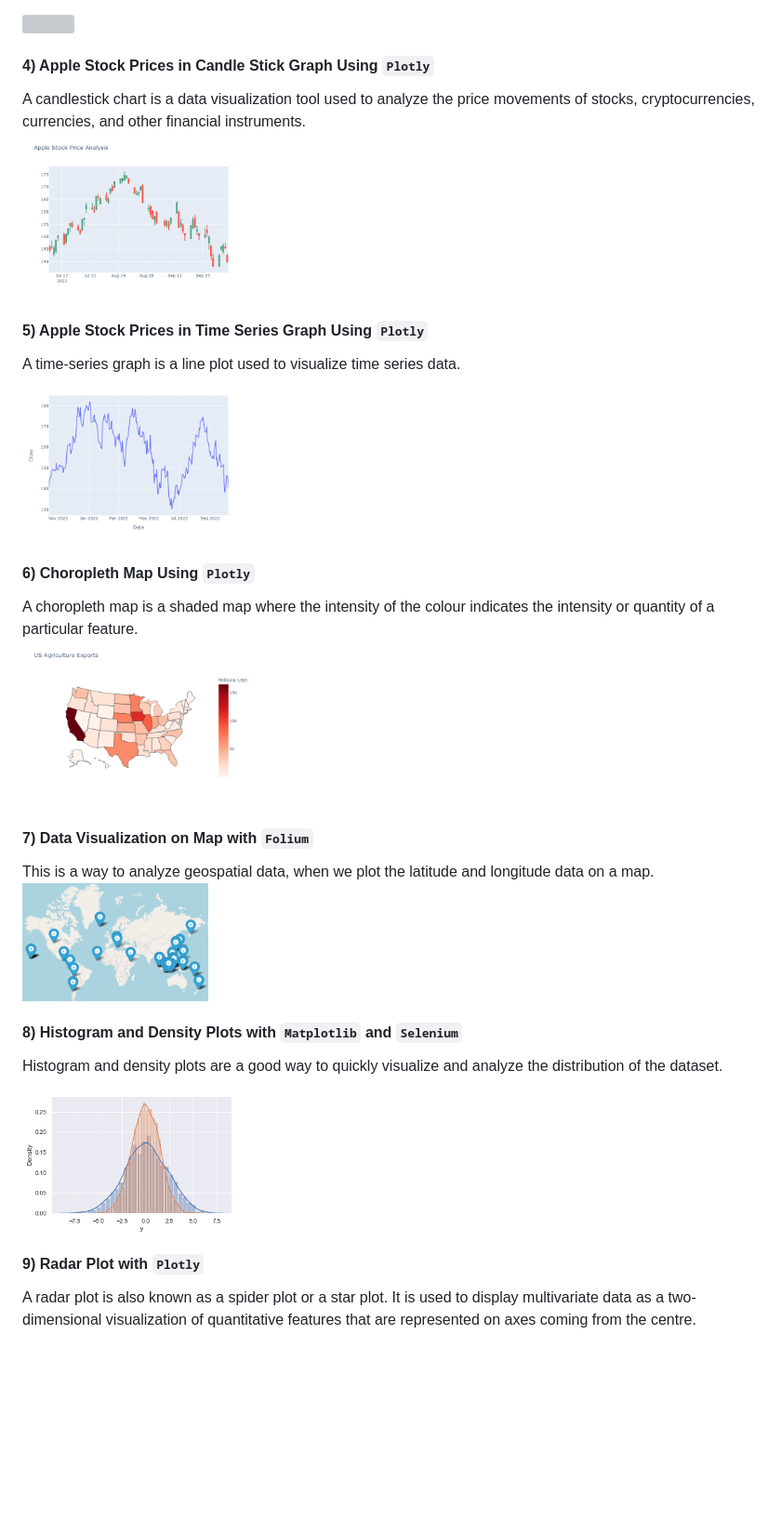
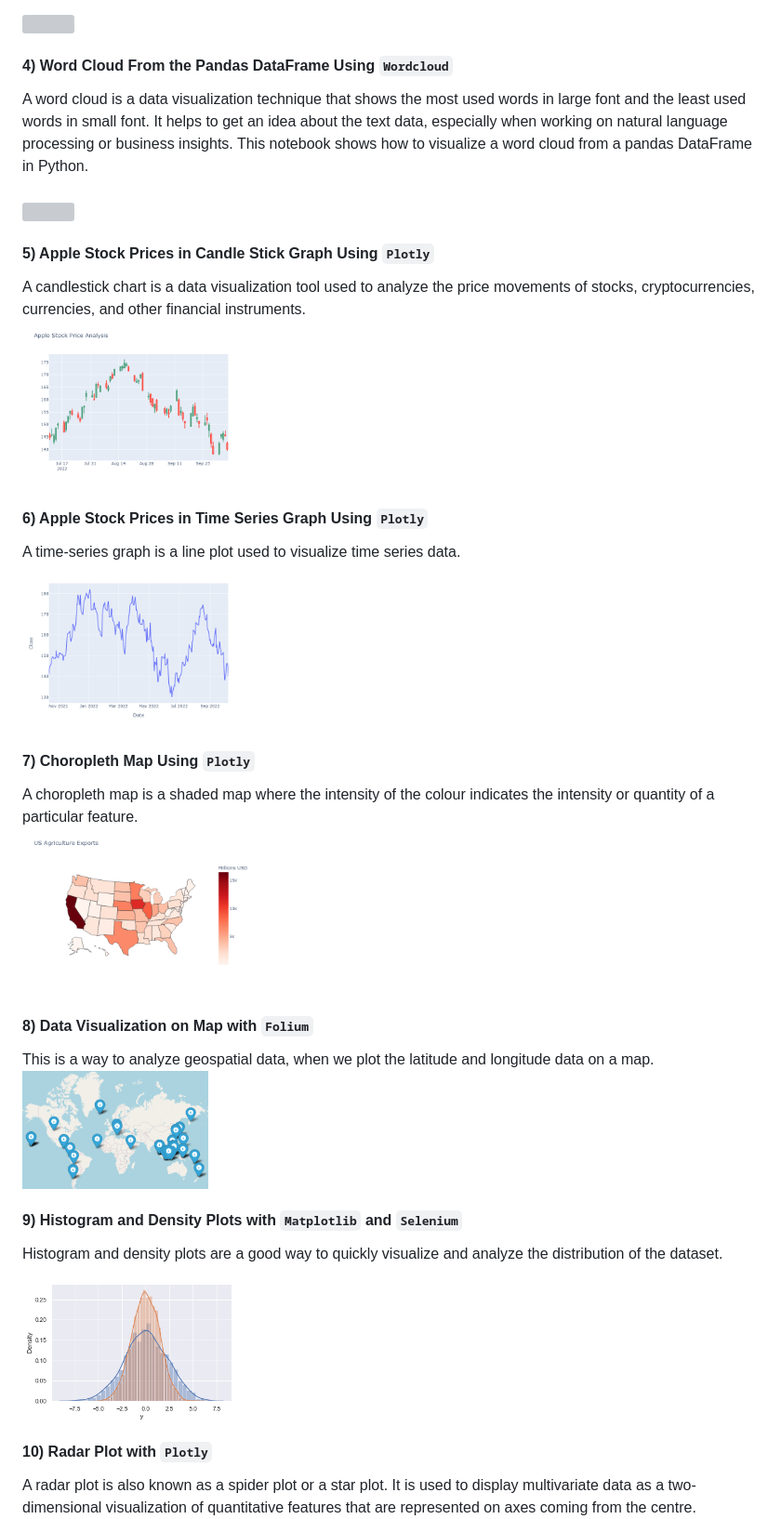
Before and after one commit to ZhuuukDS/Data-Visualizations, a Markdown page: README.md, the part around the change printed below. Shown: that part at 93% size. Drawn GitHub-style; blank space fills up the shorter version; grey boxes are pictures that could not be loaded.

```diff
--- a/README.md
+++ b/README.md
@@ -21,26 +21,31 @@ Here is my first `Tableau` project - a `Covid-19` Vaccine Tracker that tracks ho
 
 <a href='/COVID-19 Vaccination_Tableau/Covid-19_Vaccination_Overview.pdf'><img src='/COVID-19 Vaccination_Tableau/Main Dashboard.png' width = 220></a>
 
-#### 4) Apple Stock Prices in Candle Stick Graph Using `Plotly` <br>
+#### 4) Word Cloud From the Pandas DataFrame Using `Wordcloud` <br>
+A word cloud is a data visualization technique that shows the most used words in large font and the least used words in small font. It helps to get an idea about the text data, especially when working on natural language processing or business insights. This notebook shows how to visualize a word cloud from a pandas DataFrame in Python. <br><br>
+<a href='/word_cloud/bike_word_cloud.ipynb'><img src='/word_cloud/bike_cloud_small.png' width = 400></a>
+
+
+#### 5) Apple Stock Prices in Candle Stick Graph Using `Plotly` <br>
 A candlestick chart is a data visualization tool used to analyze the price movements of stocks, cryptocurrencies, currencies, and other financial instruments.<br>
 <a href='/aapl_candle_chart/aapl_candle_chart.ipynb'><img src='/aapl_candle_chart/candlechart.png' width = 250></a>
 
-#### 5) Apple Stock Prices in Time Series Graph Using `Plotly` <br>
+#### 6) Apple Stock Prices in Time Series Graph Using `Plotly` <br>
 A time-series graph is a line plot used to visualize time series data.<br>
 <a href='/aapl_time_series/aapl_time_series.ipynb'><img src='/aapl_time_series/aapl_graph.png' width = 250></a>
 
-#### 6) Choropleth Map Using `Plotly` <br>
+#### 7) Choropleth Map Using `Plotly` <br>
 A choropleth map is a shaded map where the intensity of the colour indicates the intensity or quantity of a particular feature. <br>
 <a href='/choropleth_map/choropleth_map.ipynb'><img src='/choropleth_map/choropleth.png' width = 250></a>
 
-#### 7) Data Visualization on Map with `Folium` <br>
+#### 8) Data Visualization on Map with `Folium` <br>
 This is a way to analyze geospatial data, when we plot the latitude and longitude data on a map.<br>
 <a href='https://nbviewer.org/github/ZhuuukDS/Data-Visualizations/blob/main/data_map/data_on_map.ipynb'><img src='/data_map/map.png' width = 200></a>
 
-#### 8) Histogram and Density Plots with `Matplotlib` and `Selenium` <br>
+#### 9) Histogram and Density Plots with `Matplotlib` and `Selenium` <br>
 Histogram and density plots are a good way to quickly visualize and analyze the distribution of the dataset.<br>
 <a href='dist_plot/hist_dens_plots .ipynb'><img src='/dist_plot/distplot.png' width = 250></a>
 
-#### 9) Radar Plot with `Plotly` <br>
+#### 10) Radar Plot with `Plotly` <br>
 A radar plot is also known as a spider plot or a star plot. It is used to display multivariate data as a two-dimensional visualization of quantitative features that are represented on axes coming from the centre. <br>
 <a href='/radar_plot/radar_plot.ipynb'><img src='/radar_plot/radar.png' width = 250></a>
```
Also changed, not shown: other parts of README.md (+0 -4 lines).
